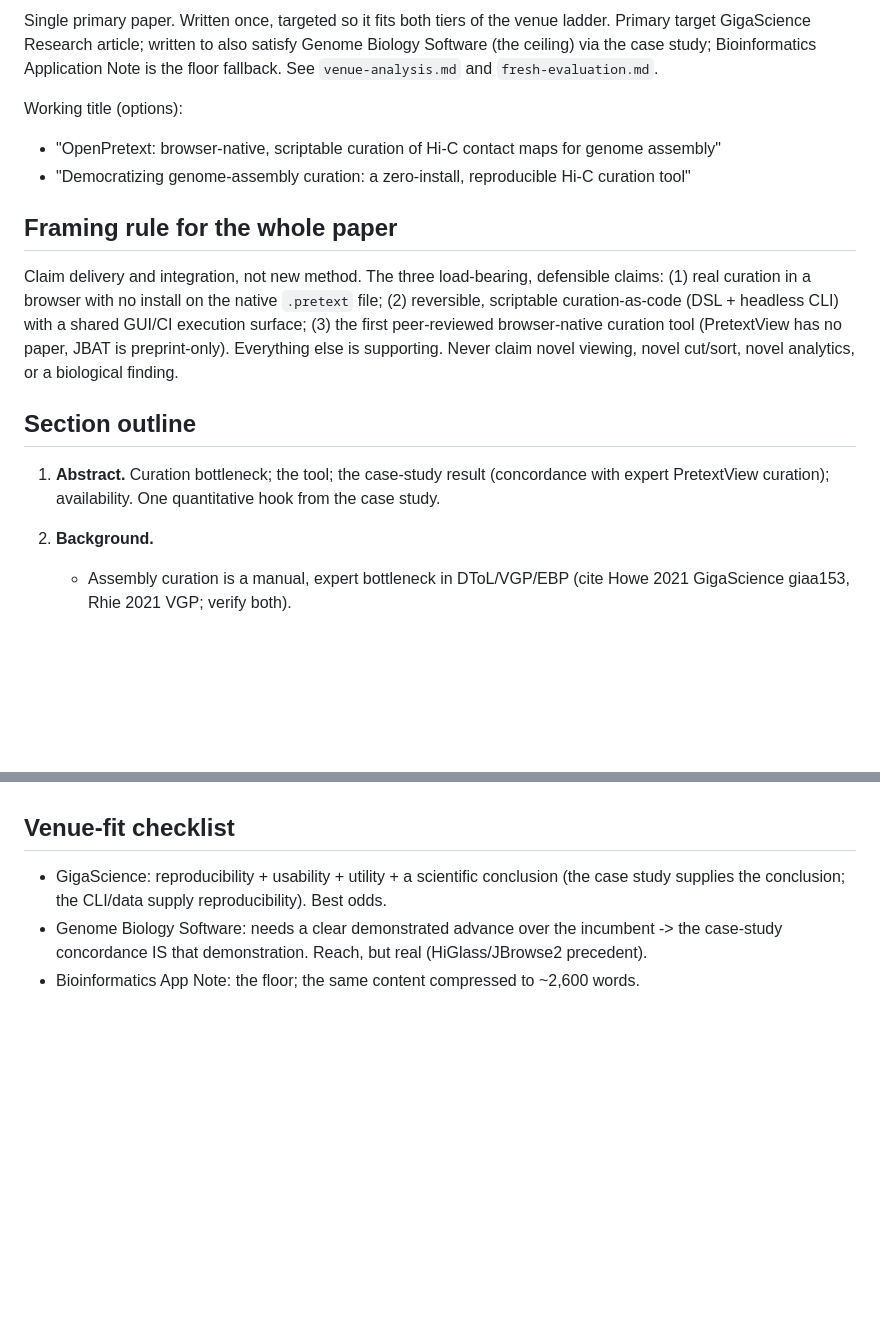
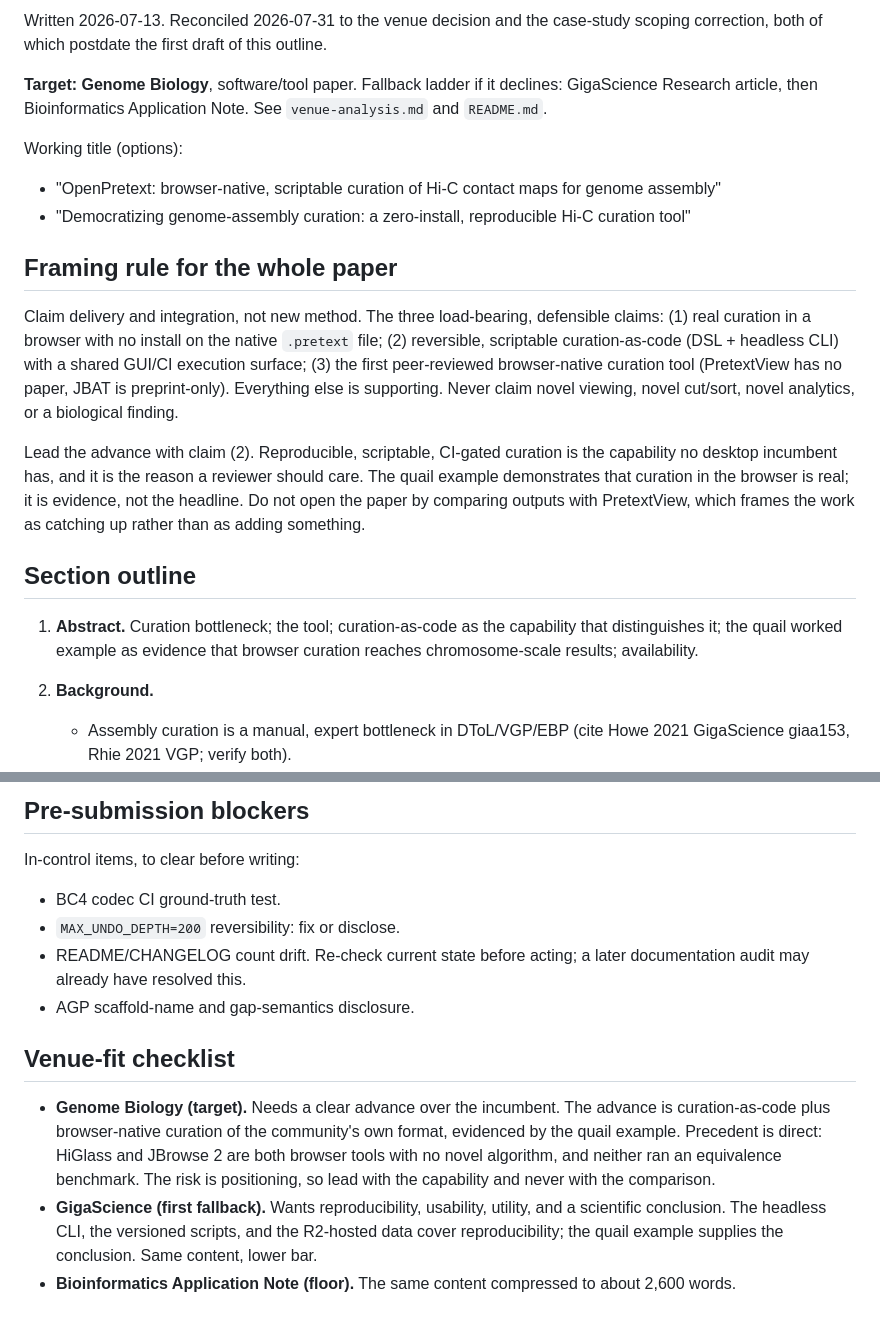
Before and after one commit to shandley/openpretext, a Markdown page: manuscript/reeval-2026-07-13/paper-outline.md, 2 parts joined by grey strips. Drawn GitHub-style; blank space fills up the shorter version.

```diff
--- a/manuscript/reeval-2026-07-13/paper-outline.md
+++ b/manuscript/reeval-2026-07-13/paper-outline.md
@@ -2,8 +2,10 @@
 
-Single primary paper. Written once, targeted so it fits both tiers of the venue ladder.
-Primary target GigaScience Research article; written to also satisfy Genome Biology
-Software (the ceiling) via the case study; Bioinformatics Application Note is the floor
-fallback. See `venue-analysis.md` and `fresh-evaluation.md`.
+Written 2026-07-13. Reconciled 2026-07-31 to the venue decision and the case-study
+scoping correction, both of which postdate the first draft of this outline.
+
+**Target: Genome Biology**, software/tool paper. Fallback ladder if it declines:
+GigaScience Research article, then Bioinformatics Application Note. See
+`venue-analysis.md` and `README.md`.
 
 Working title (options):
 - "OpenPretext: browser-native, scriptable curation of Hi-C contact maps for genome
@@ -20,10 +22,17 @@ execution surface; (3) the first peer-reviewed browser-native curation tool (Pre
 has no paper, JBAT is preprint-only). Everything else is supporting. Never claim novel
 viewing, novel cut/sort, novel analytics, or a biological finding.
 
+Lead the advance with claim (2). Reproducible, scriptable, CI-gated curation is the
+capability no desktop incumbent has, and it is the reason a reviewer should care. The
+quail example demonstrates that curation in the browser is real; it is evidence, not the
+headline. Do not open the paper by comparing outputs with PretextView, which frames the
+work as catching up rather than as adding something.
+
 ## Section outline
 
-1. **Abstract.** Curation bottleneck; the tool; the case-study result (concordance with
-   expert PretextView curation); availability. One quantitative hook from the case study.
+1. **Abstract.** Curation bottleneck; the tool; curation-as-code as the capability that
+   distinguishes it; the quail worked example as evidence that browser curation reaches
+   chromosome-scale results; availability.
 
 2. **Background.**
    - Assembly curation is a manual, expert bottleneck in DToL/VGP/EBP (cite Howe 2021
@@ -99,8 +142,22 @@ highest-leverage additions and are what raise the venue ceiling.
+## Pre-submission blockers
+
+In-control items, to clear before writing:
+
+- BC4 codec CI ground-truth test.
+- `MAX_UNDO_DEPTH=200` reversibility: fix or disclose.
+- README/CHANGELOG count drift. Re-check current state before acting; a later documentation
+  audit may already have resolved this.
+- AGP scaffold-name and gap-semantics disclosure.
 
 ## Venue-fit checklist
 
-- GigaScience: reproducibility + usability + utility + a scientific conclusion (the case
-  study supplies the conclusion; the CLI/data supply reproducibility). Best odds.
-- Genome Biology Software: needs a clear demonstrated advance over the incumbent -> the
-  case-study concordance IS that demonstration. Reach, but real (HiGlass/JBrowse2 precedent).
-- Bioinformatics App Note: the floor; the same content compressed to ~2,600 words.
+- **Genome Biology (target).** Needs a clear advance over the incumbent. The advance is
+  curation-as-code plus browser-native curation of the community's own format, evidenced by
+  the quail example. Precedent is direct: HiGlass and JBrowse 2 are both browser tools with
+  no novel algorithm, and neither ran an equivalence benchmark. The risk is positioning, so
+  lead with the capability and never with the comparison.
+- **GigaScience (first fallback).** Wants reproducibility, usability, utility, and a
+  scientific conclusion. The headless CLI, the versioned scripts, and the R2-hosted data
+  cover reproducibility; the quail example supplies the conclusion. Same content, lower bar.
+- **Bioinformatics Application Note (floor).** The same content compressed to about 2,600
+  words.
```
Also changed, not shown: other parts of manuscript/reeval-2026-07-13/paper-outline.md (+68 -34 lines).
